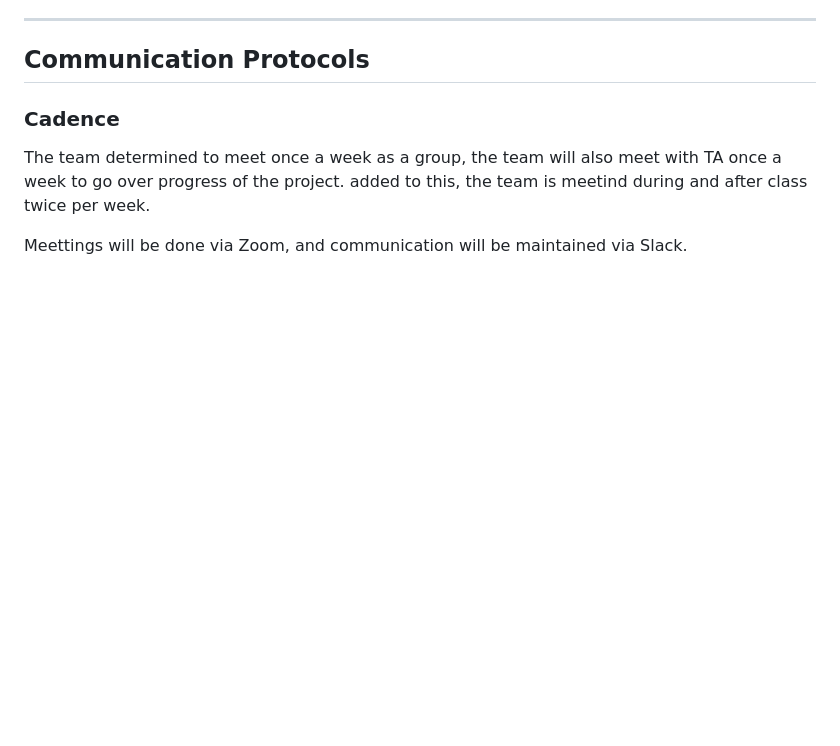
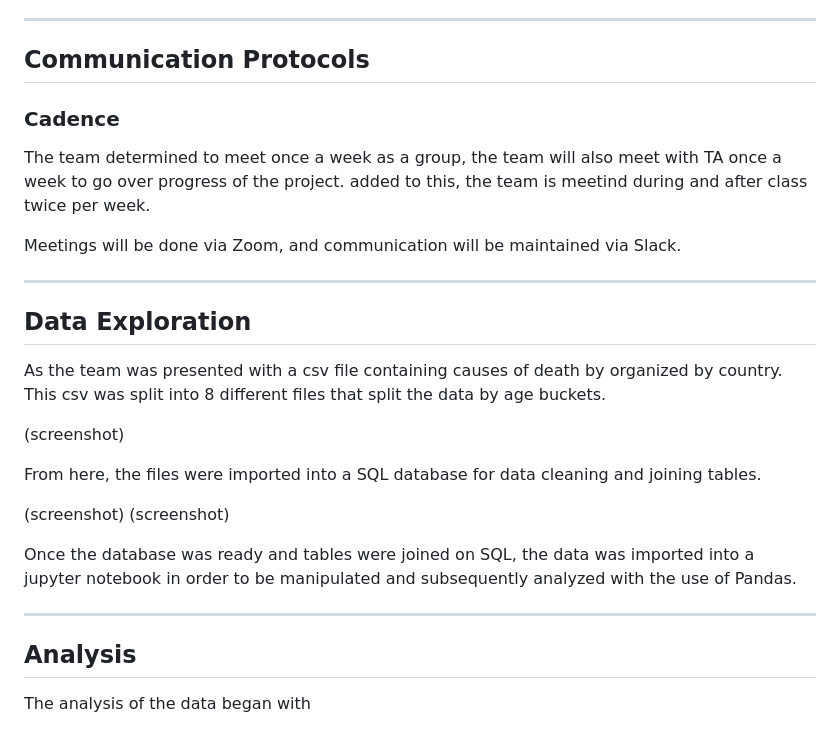
Before and after one commit to chgallegos/CAPSTONE-mortality-prediction, a Markdown page: README.md, the part around the change. Rendered like a GitHub page; blank space fills up the shorter version.

```diff
--- a/README.md
+++ b/README.md
@@ -9,4 +9,23 @@ Given the influence of our most recent global pandemic, the mass scale effects t
 ### Cadence
 The team determined to meet once a week as a group, the team will also meet with TA once a week to go over progress of the project. added to this, the team is meetind during and after class twice per week.
 
-Meettings will be done via Zoom, and communication will be maintained via Slack.
+Meetings will be done via Zoom, and communication will be maintained via Slack.
+
+----
+## Data Exploration
+
+As the team was presented with a csv file containing causes of death by organized by country. This csv was split into 8 different files that split the data by age buckets.
+
+(screenshot)
+
+From here, the files were imported into a SQL database for data cleaning and joining tables.
+
+(screenshot)
+(screenshot)
+
+Once the database was ready and tables were joined on SQL, the data was imported into a jupyter notebook in order to be manipulated and subsequently analyzed with the use of Pandas.
+
+----
+## Analysis
+
+The analysis of the data began with
```
Also changed, not shown: resources/screenshots/raw_data.png (added), resources/screenshots/table_creation.png (added), resources/screenshots/table_join.png (added).
